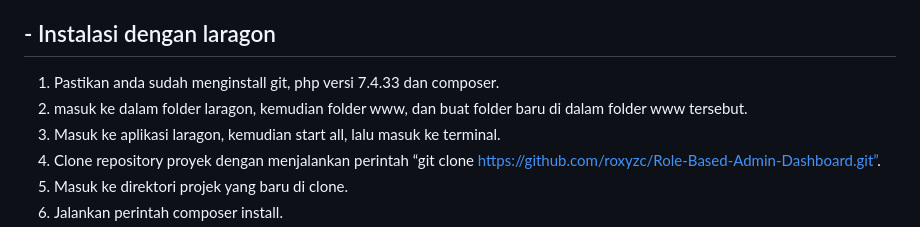
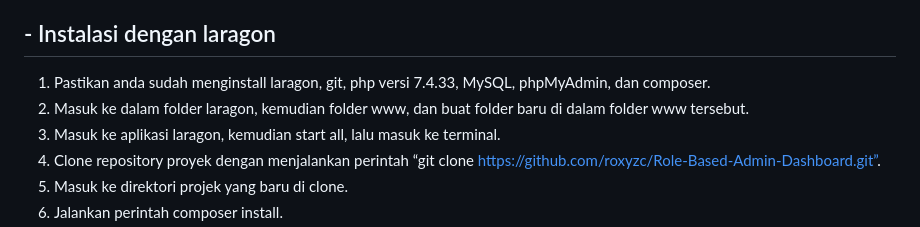
Before and after one commit to roxyzc/Role-Based-Admin-Dashboard, a Markdown page: README.md, the part around the change. Drawn GitHub-style.

```diff
--- a/README.md
+++ b/README.md
@@ -45,8 +45,8 @@ Organisasi dengan kebutuhan manajemen akses, termasuk perusahaan IT, lembaga pem
 13.	Terakhir, jalankan proyek dengan perintah php artisan serve.
 
 ## -	Instalasi dengan laragon
-1.	Pastikan anda sudah menginstall git, php versi 7.4.33 dan composer.
-2.	masuk ke dalam folder laragon, kemudian folder www, dan buat folder baru di dalam folder www tersebut.
+1.	Pastikan anda sudah menginstall laragon, git, php versi 7.4.33, MySQL, phpMyAdmin, dan composer.
+2.	Masuk ke dalam folder laragon, kemudian folder www, dan buat folder baru di dalam folder www tersebut.
 3.	Masuk ke aplikasi laragon, kemudian start all, lalu masuk ke terminal.
 4.	Clone repository proyek dengan menjalankan perintah “git clone https://github.com/roxyzc/Role-Based-Admin-Dashboard.git”.
 5.	Masuk ke direktori projek yang baru di clone.
```
